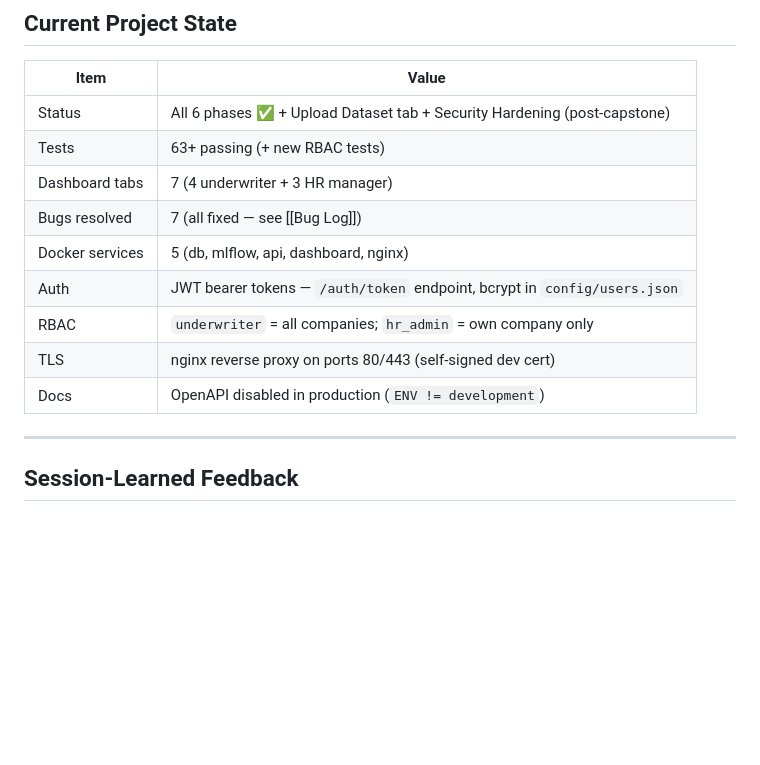
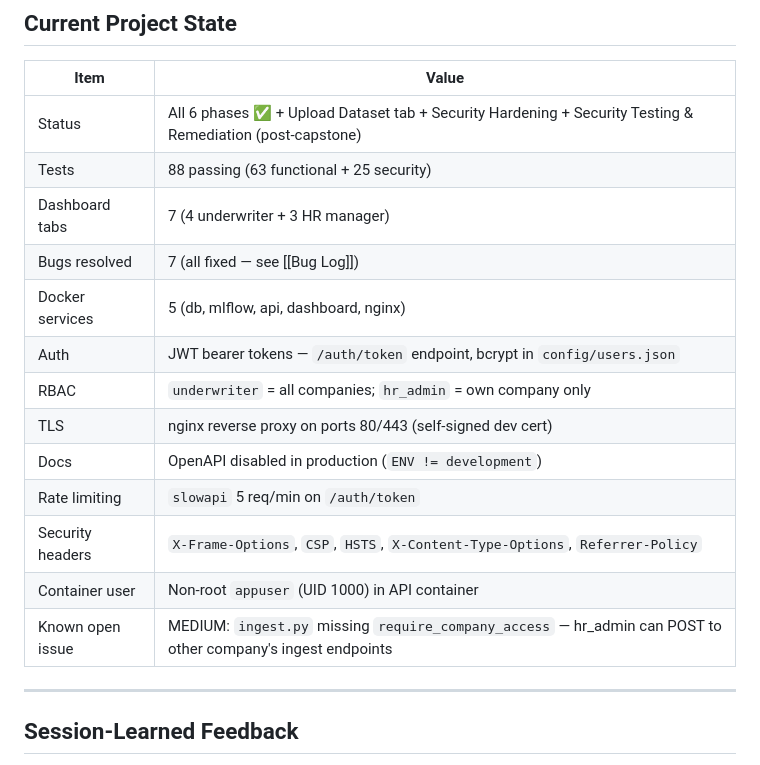
Before and after one commit to rupal2k/aegis-ai, a Markdown page: Claude Memory.md, the part around one of its changes. Rendered like a GitHub page; blank space fills up the shorter version.

```diff
--- a/Claude Memory.md
+++ b/Claude Memory.md
@@ -25,8 +25,8 @@ Rupal — building Aegis AI as a capstone project (AI-powered B2B group insuranc
 
 | Item | Value |
 |------|-------|
-| Status | All 6 phases ✅ + Upload Dataset tab + Security Hardening (post-capstone) |
-| Tests | 63+ passing (+ new RBAC tests) |
+| Status | All 6 phases ✅ + Upload Dataset tab + Security Hardening + Security Testing & Remediation (post-capstone) |
+| Tests | 88 passing (63 functional + 25 security) |
 | Dashboard tabs | 7 (4 underwriter + 3 HR manager) |
 | Bugs resolved | 7 (all fixed — see [[Bug Log]]) |
 | Docker services | 5 (db, mlflow, api, dashboard, nginx) |
@@ -34,6 +34,10 @@ Rupal — building Aegis AI as a capstone project (AI-powered B2B group insuranc
 | RBAC | `underwriter` = all companies; `hr_admin` = own company only |
 | TLS | nginx reverse proxy on ports 80/443 (self-signed dev cert) |
 | Docs | OpenAPI disabled in production (`ENV != development`) |
+| Rate limiting | `slowapi` 5 req/min on `/auth/token` |
+| Security headers | `X-Frame-Options`, `CSP`, `HSTS`, `X-Content-Type-Options`, `Referrer-Policy` |
+| Container user | Non-root `appuser` (UID 1000) in API container |
+| Known open issue | MEDIUM: `ingest.py` missing `require_company_access` — hr_admin can POST to other company's ingest endpoints |
 
 ---
 
```
Also changed, not shown: other parts of Claude Memory.md (+1 -1 lines), Phase Progress.md (+57 -5 lines).
